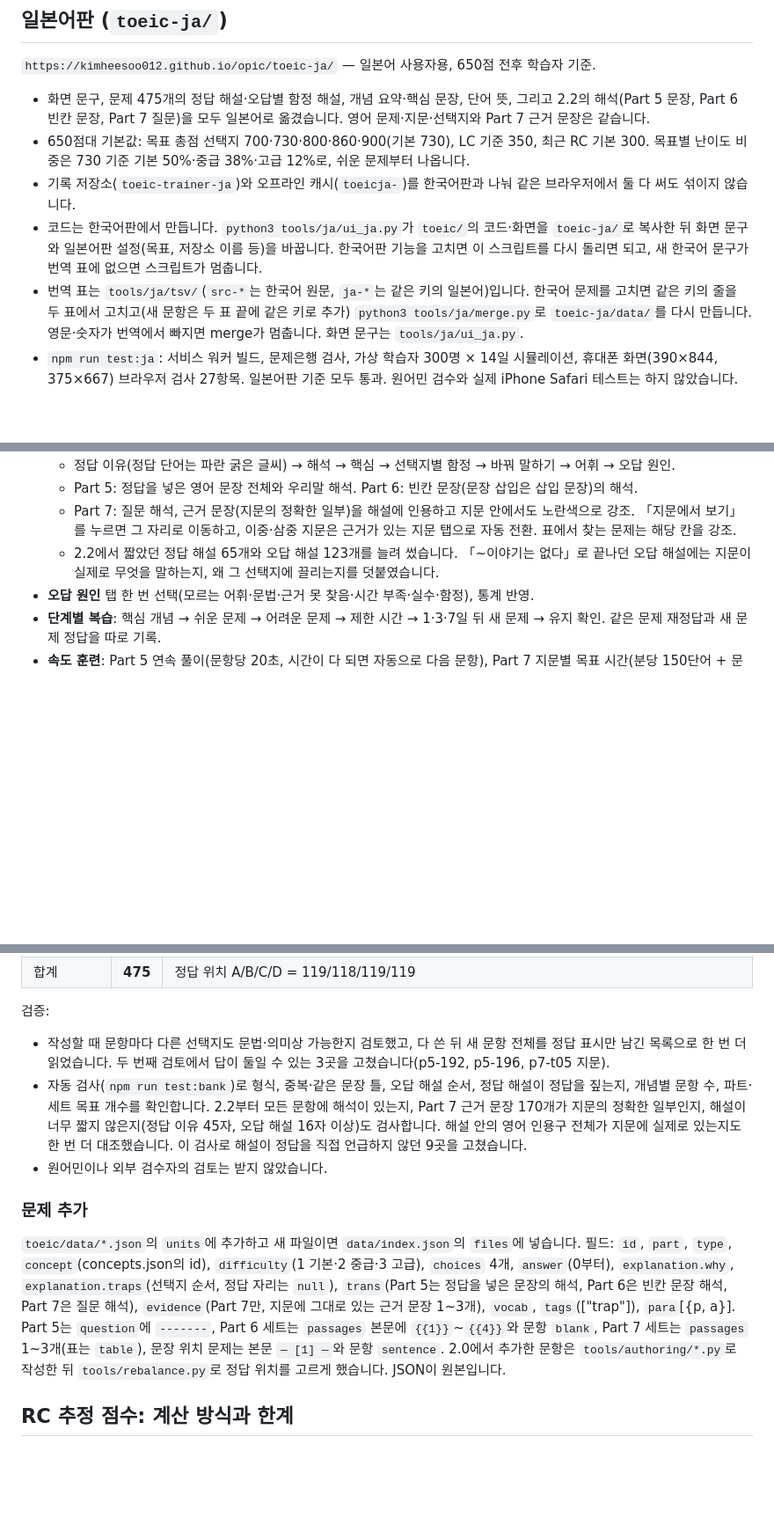
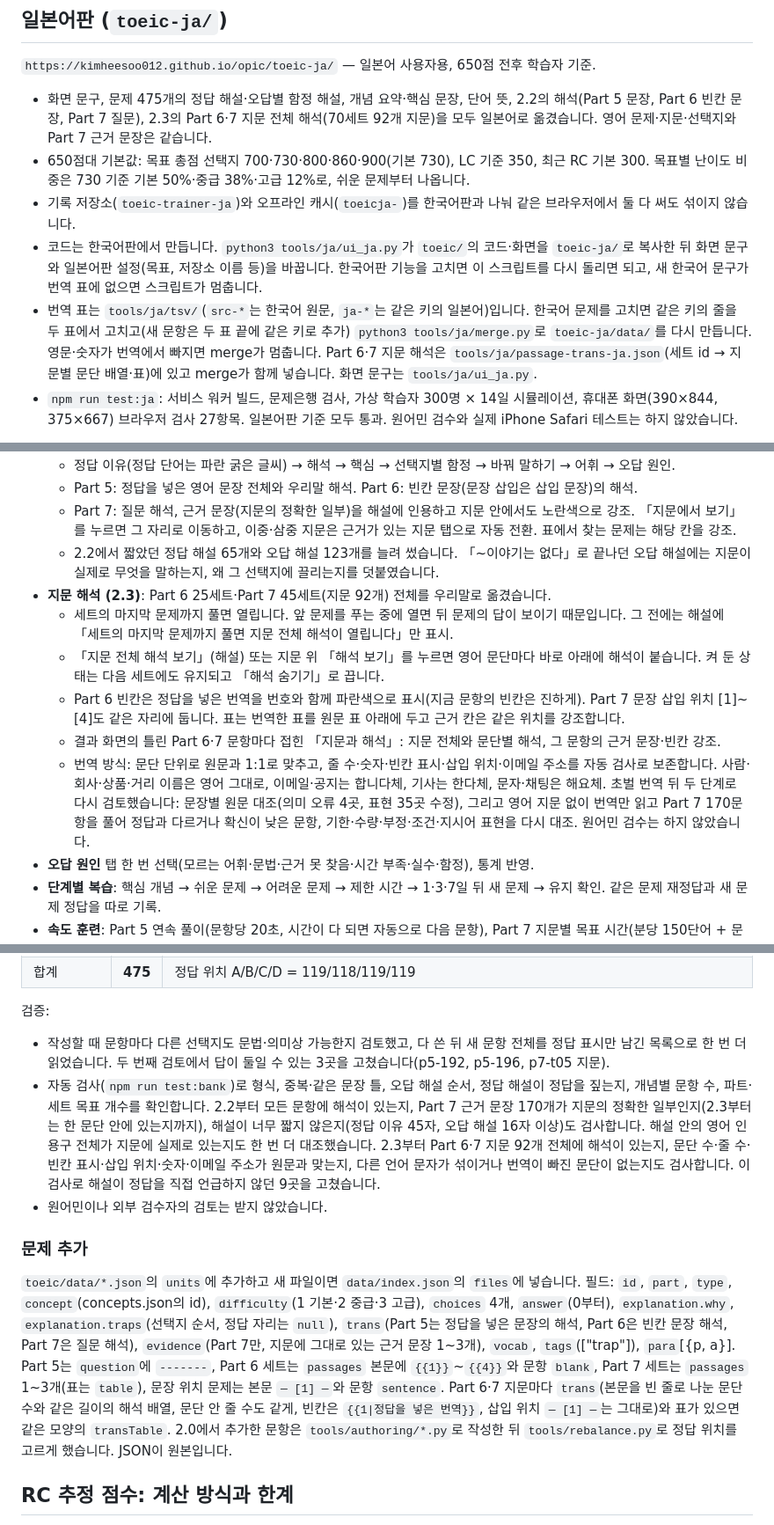
Before and after one commit to kimheesoo012/opic, a Markdown page: README.md, 3 parts joined by grey strips. Shown at 88% size. Drawn GitHub-style; blank space fills up the shorter version.

Commit message:
TOEIC trainer 2.3 (in progress): document passage translations
Co-Authored-By: Claude Opus 5.5 <noreply@anthropic.com>
Claude-Session: https://claude.ai/code/session_019DAbuGTzNrAbsfLEymRYJu

```diff
--- a/README.md
+++ b/README.md
@@ -6,11 +6,11 @@
 
 `https://kimheesoo012.github.io/opic/toeic-ja/` — 일본어 사용자용, 650점 전후 학습자 기준.
 
-- 화면 문구, 문제 475개의 정답 해설·오답별 함정 해설, 개념 요약·핵심 문장, 단어 뜻, 그리고 2.2의 해석(Part 5 문장, Part 6 빈칸 문장, Part 7 질문)을 모두 일본어로 옮겼습니다. 영어 문제·지문·선택지와 Part 7 근거 문장은 같습니다.
+- 화면 문구, 문제 475개의 정답 해설·오답별 함정 해설, 개념 요약·핵심 문장, 단어 뜻, 2.2의 해석(Part 5 문장, Part 6 빈칸 문장, Part 7 질문), 2.3의 Part 6·7 지문 전체 해석(70세트 92개 지문)을 모두 일본어로 옮겼습니다. 영어 문제·지문·선택지와 Part 7 근거 문장은 같습니다.
 - 650점대 기본값: 목표 총점 선택지 700·730·800·860·900(기본 730), LC 기준 350, 최근 RC 기본 300. 목표별 난이도 비중은 730 기준 기본 50%·중급 38%·고급 12%로, 쉬운 문제부터 나옵니다.
 - 기록 저장소(`toeic-trainer-ja`)와 오프라인 캐시(`toeicja-`)를 한국어판과 나눠 같은 브라우저에서 둘 다 써도 섞이지 않습니다.
 - 코드는 한국어판에서 만듭니다. `python3 tools/ja/ui_ja.py`가 `toeic/`의 코드·화면을 `toeic-ja/`로 복사한 뒤 화면 문구와 일본어판 설정(목표, 저장소 이름 등)을 바꿉니다. 한국어판 기능을 고치면 이 스크립트를 다시 돌리면 되고, 새 한국어 문구가 번역 표에 없으면 스크립트가 멈춥니다.
-- 번역 표는 `tools/ja/tsv/`(`src-*`는 한국어 원문, `ja-*`는 같은 키의 일본어)입니다. 한국어 문제를 고치면 같은 키의 줄을 두 표에서 고치고(새 문항은 두 표 끝에 같은 키로 추가) `python3 tools/ja/merge.py`로 `toeic-ja/data/`를 다시 만듭니다. 영문·숫자가 번역에서 빠지면 merge가 멈춥니다. 화면 문구는 `tools/ja/ui_ja.py`.
+- 번역 표는 `tools/ja/tsv/`(`src-*`는 한국어 원문, `ja-*`는 같은 키의 일본어)입니다. 한국어 문제를 고치면 같은 키의 줄을 두 표에서 고치고(새 문항은 두 표 끝에 같은 키로 추가) `python3 tools/ja/merge.py`로 `toeic-ja/data/`를 다시 만듭니다. 영문·숫자가 번역에서 빠지면 merge가 멈춥니다. Part 6·7 지문 해석은 `tools/ja/passage-trans-ja.json`(세트 id → 지문별 문단 배열·표)에 있고 merge가 함께 넣습니다. 화면 문구는 `tools/ja/ui_ja.py`.
 - `npm run test:ja`: 서비스 워커 빌드, 문제은행 검사, 가상 학습자 300명 × 14일 시뮬레이션, 휴대폰 화면(390×844, 375×667) 브라우저 검사 27항목. 일본어판 기준 모두 통과. 원어민 검수와 실제 iPhone Safari 테스트는 하지 않았습니다.
 
 TOEIC 리딩(Part 5·6·7) 전용 휴대폰 학습 앱입니다. 진단 → 약점 분석 → 맞춤 추천 → 즉시 해설·오답 원인 → 단계별 복습 → 속도 훈련 → 실전 모의고사 순서로 공부합니다. 서버·계정·유료 API 없이 정적 파일만으로 동작하고, 기록은 기기 브라우저(IndexedDB)에 저장됩니다.
@@ -49,6 +49,12 @@ LC(Part 1~4)는 기기 음성과 그림으로는 실제 시험과 차이가 커
   - Part 5: 정답을 넣은 영어 문장 전체와 우리말 해석. Part 6: 빈칸 문장(문장 삽입은 삽입 문장)의 해석.
   - Part 7: 질문 해석, 근거 문장(지문의 정확한 일부)을 해설에 인용하고 지문 안에서도 노란색으로 강조. 「지문에서 보기」를 누르면 그 자리로 이동하고, 이중·삼중 지문은 근거가 있는 지문 탭으로 자동 전환. 표에서 찾는 문제는 해당 칸을 강조.
   - 2.2에서 짧았던 정답 해설 65개와 오답 해설 123개를 늘려 썼습니다. 「~이야기는 없다」로 끝나던 오답 해설에는 지문이 실제로 무엇을 말하는지, 왜 그 선택지에 끌리는지를 덧붙였습니다.
+- **지문 해석 (2.3)**: Part 6 25세트·Part 7 45세트(지문 92개) 전체를 우리말로 옮겼습니다.
+  - 세트의 마지막 문제까지 풀면 열립니다. 앞 문제를 푸는 중에 열면 뒤 문제의 답이 보이기 때문입니다. 그 전에는 해설에 「세트의 마지막 문제까지 풀면 지문 전체 해석이 열립니다」만 표시.
+  - 「지문 전체 해석 보기」(해설) 또는 지문 위 「해석 보기」를 누르면 영어 문단마다 바로 아래에 해석이 붙습니다. 켜 둔 상태는 다음 세트에도 유지되고 「해석 숨기기」로 끕니다.
+  - Part 6 빈칸은 정답을 넣은 번역을 번호와 함께 파란색으로 표시(지금 문항의 빈칸은 진하게). Part 7 문장 삽입 위치 [1]~[4]도 같은 자리에 둡니다. 표는 번역한 표를 원문 표 아래에 두고 근거 칸은 같은 위치를 강조합니다.
+  - 결과 화면의 틀린 Part 6·7 문항마다 접힌 「지문과 해석」: 지문 전체와 문단별 해석, 그 문항의 근거 문장·빈칸 강조.
+  - 번역 방식: 문단 단위로 원문과 1:1로 맞추고, 줄 수·숫자·빈칸 표시·삽입 위치·이메일 주소를 자동 검사로 보존합니다. 사람·회사·상품·거리 이름은 영어 그대로, 이메일·공지는 합니다체, 기사는 한다체, 문자·채팅은 해요체. 초벌 번역 뒤 두 단계로 다시 검토했습니다: 문장별 원문 대조(의미 오류 4곳, 표현 35곳 수정), 그리고 영어 지문 없이 번역만 읽고 Part 7 170문항을 풀어 정답과 다르거나 확신이 낮은 문항, 기한·수량·부정·조건·지시어 표현을 다시 대조. 원어민 검수는 하지 않았습니다.
 - **오답 원인** 탭 한 번 선택(모르는 어휘·문법·근거 못 찾음·시간 부족·실수·함정), 통계 반영.
 - **단계별 복습**: 핵심 개념 → 쉬운 문제 → 어려운 문제 → 제한 시간 → 1·3·7일 뒤 새 문제 → 유지 확인. 같은 문제 재정답과 새 문제 정답을 따로 기록.
 - **속도 훈련**: Part 5 연속 풀이(문항당 20초, 시간이 다 되면 자동으로 다음 문항), Part 7 지문별 목표 시간(분당 150단어 + 문항당 25초, 지문마다 80~220초), 시간 초과 문제 모음.
@@ -79,12 +85,12 @@ LC(Part 1~4)는 기기 음성과 그림으로는 실제 시험과 차이가 커
 
 검증:
 - 작성할 때 문항마다 다른 선택지도 문법·의미상 가능한지 검토했고, 다 쓴 뒤 새 문항 전체를 정답 표시만 남긴 목록으로 한 번 더 읽었습니다. 두 번째 검토에서 답이 둘일 수 있는 3곳을 고쳤습니다(p5-192, p5-196, p7-t05 지문).
-- 자동 검사(`npm run test:bank`)로 형식, 중복·같은 문장 틀, 오답 해설 순서, 정답 해설이 정답을 짚는지, 개념별 문항 수, 파트·세트 목표 개수를 확인합니다. 2.2부터 모든 문항에 해석이 있는지, Part 7 근거 문장 170개가 지문의 정확한 일부인지, 해설이 너무 짧지 않은지(정답 이유 45자, 오답 해설 16자 이상)도 검사합니다. 해설 안의 영어 인용구 전체가 지문에 실제로 있는지도 한 번 더 대조했습니다. 이 검사로 해설이 정답을 직접 언급하지 않던 9곳을 고쳤습니다.
+- 자동 검사(`npm run test:bank`)로 형식, 중복·같은 문장 틀, 오답 해설 순서, 정답 해설이 정답을 짚는지, 개념별 문항 수, 파트·세트 목표 개수를 확인합니다. 2.2부터 모든 문항에 해석이 있는지, Part 7 근거 문장 170개가 지문의 정확한 일부인지(2.3부터는 한 문단 안에 있는지까지), 해설이 너무 짧지 않은지(정답 이유 45자, 오답 해설 16자 이상)도 검사합니다. 해설 안의 영어 인용구 전체가 지문에 실제로 있는지도 한 번 더 대조했습니다. 2.3부터 Part 6·7 지문 92개 전체에 해석이 있는지, 문단 수·줄 수·빈칸 표시·삽입 위치·숫자·이메일 주소가 원문과 맞는지, 다른 언어 문자가 섞이거나 번역이 빠진 문단이 없는지도 검사합니다. 이 검사로 해설이 정답을 직접 언급하지 않던 9곳을 고쳤습니다.
 - 원어민이나 외부 검수자의 검토는 받지 않았습니다.
 
 ### 문제 추가
 
-`toeic/data/*.json`의 `units`에 추가하고 새 파일이면 `data/index.json`의 `files`에 넣습니다. 필드: `id`, `part`, `type`, `concept`(concepts.json의 id), `difficulty`(1 기본·2 중급·3 고급), `choices` 4개, `answer`(0부터), `explanation.why`, `explanation.traps`(선택지 순서, 정답 자리는 `null`), `trans`(Part 5는 정답을 넣은 문장의 해석, Part 6은 빈칸 문장 해석, Part 7은 질문 해석), `evidence`(Part 7만, 지문에 그대로 있는 근거 문장 1~3개), `vocab`, `tags`(["trap"]), `para`[{p, a}]. Part 5는 `question`에 `-------`, Part 6 세트는 `passages` 본문에 `{{1}}`~`{{4}}`와 문항 `blank`, Part 7 세트는 `passages` 1~3개(표는 `table`), 문장 위치 문제는 본문 `— [1] —`와 문항 `sentence`. 2.0에서 추가한 문항은 `tools/authoring/*.py`로 작성한 뒤 `tools/rebalance.py`로 정답 위치를 고르게 했습니다. JSON이 원본입니다.
+`toeic/data/*.json`의 `units`에 추가하고 새 파일이면 `data/index.json`의 `files`에 넣습니다. 필드: `id`, `part`, `type`, `concept`(concepts.json의 id), `difficulty`(1 기본·2 중급·3 고급), `choices` 4개, `answer`(0부터), `explanation.why`, `explanation.traps`(선택지 순서, 정답 자리는 `null`), `trans`(Part 5는 정답을 넣은 문장의 해석, Part 6은 빈칸 문장 해석, Part 7은 질문 해석), `evidence`(Part 7만, 지문에 그대로 있는 근거 문장 1~3개), `vocab`, `tags`(["trap"]), `para`[{p, a}]. Part 5는 `question`에 `-------`, Part 6 세트는 `passages` 본문에 `{{1}}`~`{{4}}`와 문항 `blank`, Part 7 세트는 `passages` 1~3개(표는 `table`), 문장 위치 문제는 본문 `— [1] —`와 문항 `sentence`. Part 6·7 지문마다 `trans`(본문을 빈 줄로 나눈 문단 수와 같은 길이의 해석 배열, 문단 안 줄 수도 같게, 빈칸은 `{{1|정답을 넣은 번역}}`, 삽입 위치 `— [1] —`는 그대로)와 표가 있으면 같은 모양의 `transTable`. 2.0에서 추가한 문항은 `tools/authoring/*.py`로 작성한 뒤 `tools/rebalance.py`로 정답 위치를 고르게 했습니다. JSON이 원본입니다.
 
 ## RC 추정 점수: 계산 방식과 한계
 
```
